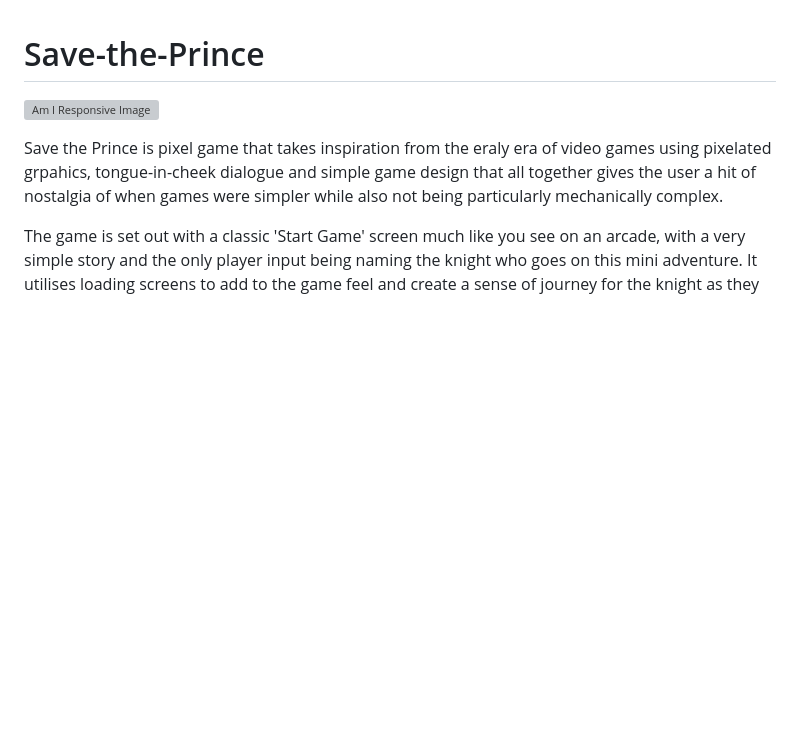
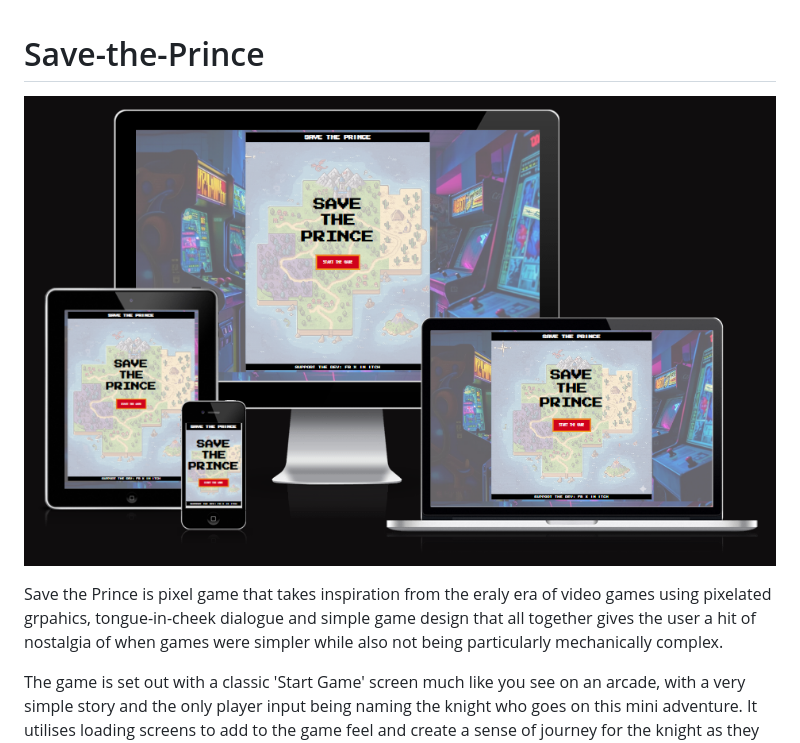
Before and after one commit to Greggy1234/Save-the-Prince, a Markdown page: README.md, the part around the change. Drawn GitHub-style; pictures changed too: docs/other-images/website-final-design.png (added); blank space fills up the shorter version; grey boxes are pictures that could not be loaded.

```diff
--- a/README.md
+++ b/README.md
@@ -1,6 +1,6 @@
 # Save-the-Prince
 
-![Am I Responsive Image](docs/images/am-i-responsive-image.png)
+![Am I Responsive Image](docs/other-images/website-final-design.png)
 
 Save the Prince is pixel game that takes inspiration from the eraly era of video games using pixelated grpahics, tongue-in-cheek dialogue and simple game design that all together gives the user a hit of nostalgia of when games were simpler while also not being particularly mechanically complex.
 
```
Also changed, not shown: 4 other files.
